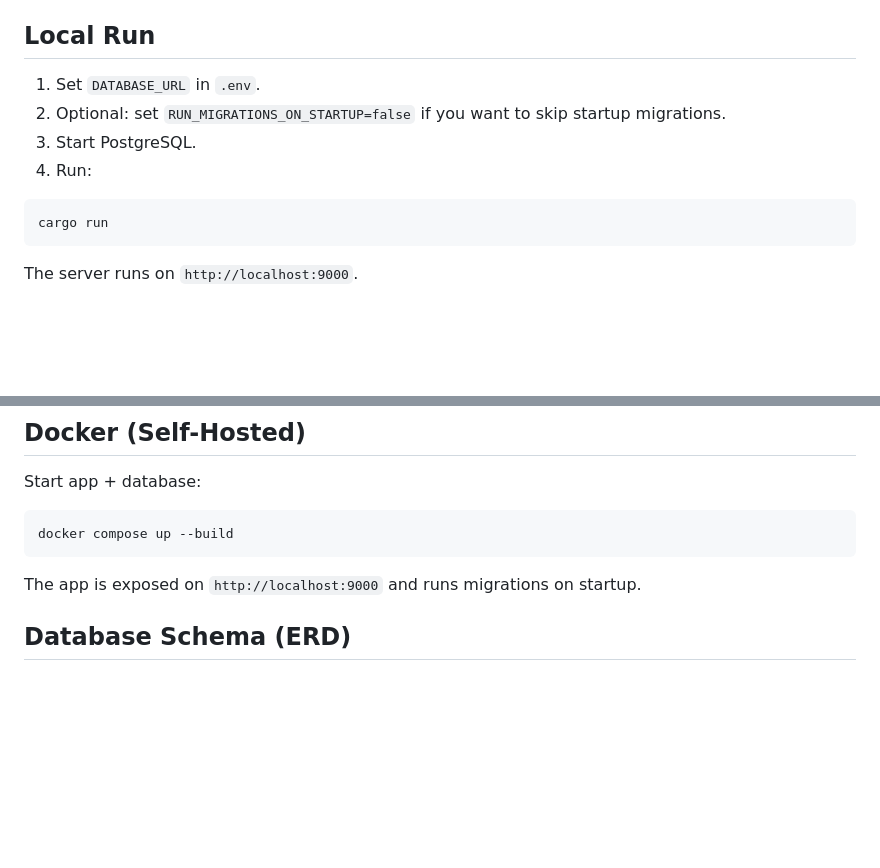
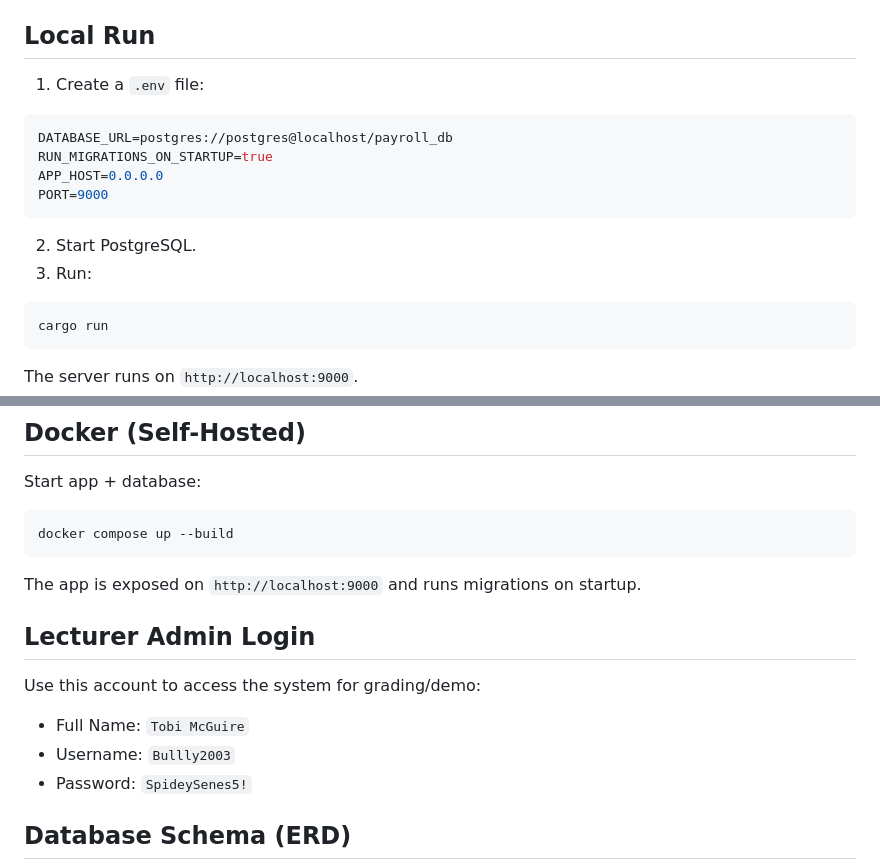
Before and after one commit to AsherDMckoy/Payroll-System-Belize, a Markdown page: README.md, 2 parts joined by grey strips. Rendered like a GitHub page; blank space fills up the shorter version.

Commit message:
docs: update launch instructions and lecturer admin login

````diff
--- a/README.md
+++ b/README.md
@@ -4,10 +4,17 @@ Internal payroll management app built with Rust (`axum`) + PostgreSQL.
 
 ## Local Run
 
-1. Set `DATABASE_URL` in `.env`.
-2. Optional: set `RUN_MIGRATIONS_ON_STARTUP=false` if you want to skip startup migrations.
-3. Start PostgreSQL.
-4. Run:
+1. Create a `.env` file:
+
+```env
+DATABASE_URL=postgres://postgres@localhost/payroll_db
+RUN_MIGRATIONS_ON_STARTUP=true
+APP_HOST=0.0.0.0
+PORT=9000
+```
+
+2. Start PostgreSQL.
+3. Run:
 
 ```bash
 cargo run
@@ -28,6 +35,14 @@ docker compose up --build
 ```
 
 The app is exposed on `http://localhost:9000` and runs migrations on startup.
+
+## Lecturer Admin Login
+
+Use this account to access the system for grading/demo:
+
+- Full Name: `Tobi McGuire`
+- Username: `Bullly2003`
+- Password: `SpideySenes5!`
 
 ## Database Schema (ERD)
 
````
